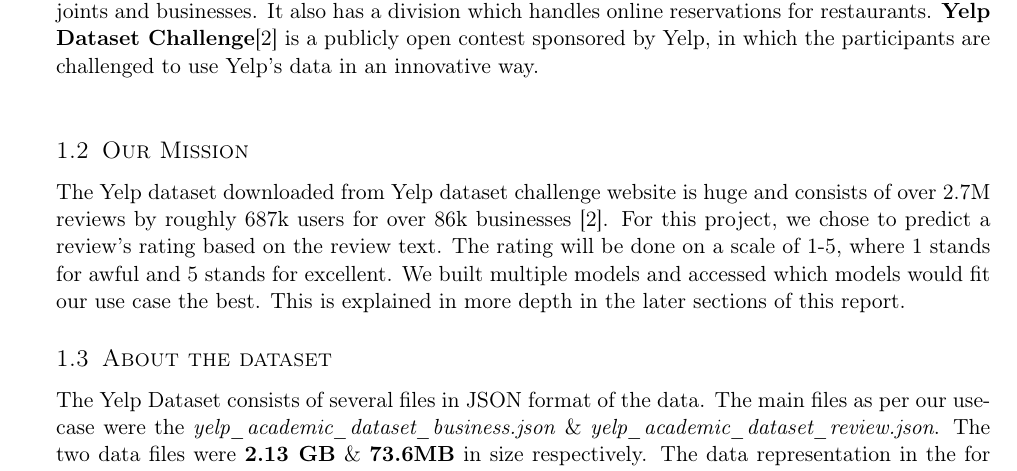
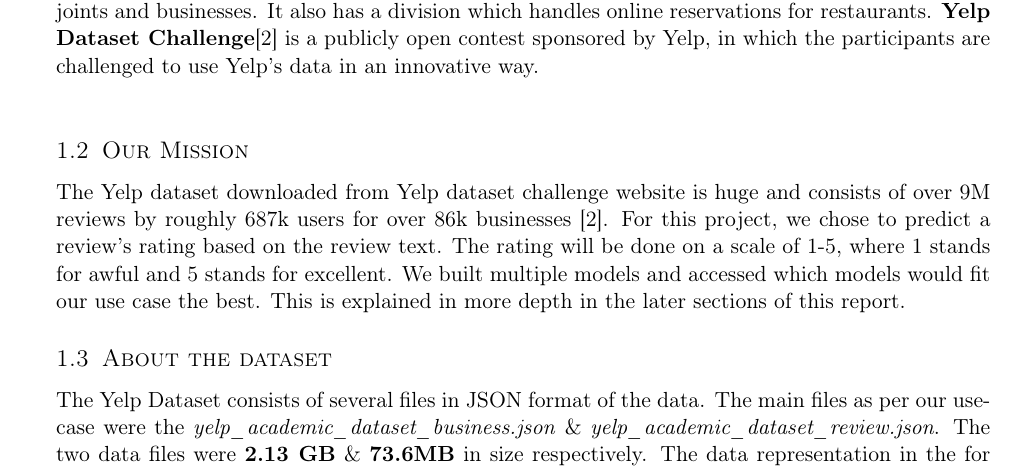
Before and after one commit to piyushghai/Yelp-Dataset-Analysis, a LaTeX document (Report/report.tex): part of page 2 of 15, cut so that both start at the same text. Compiled offline with pdfLaTeX.

Commit message:
Corrected a minor typo

```diff
--- a/Report/report.tex
+++ b/Report/report.tex
@@ -148,7 +148,7 @@
 \subsection{About Yelp}
 \textbf{Yelp} \cite{yelp} a famous website as well as a mobile app which publishes crowd sourced reviews about food joints and businesses. It also has a division which handles online reservations for restaurants. \textbf{Yelp Dataset Challenge}\cite{yelp_dataset_challenge} is a publicly open contest sponsored by Yelp, in which the participants are challenged to use Yelp's data in an innovative way. \\
 \subsection{Our Mission}
-The Yelp dataset downloaded from Yelp dataset challenge website is huge and consists of over 2.7M reviews by roughly 687k users for over 86k businesses \cite{yelp_dataset_challenge}. For this project, we chose to predict a review's rating based on the review text. The rating will be done on a scale of 1-5, where 1 stands for awful and 5 stands for excellent. We built multiple models and accessed which models would fit our use case the best. This is explained in more depth in the later sections of this report.
+The Yelp dataset downloaded from Yelp dataset challenge website is huge and consists of over 9M reviews by roughly 687k users for over 86k businesses \cite{yelp_dataset_challenge}. For this project, we chose to predict a review's rating based on the review text. The rating will be done on a scale of 1-5, where 1 stands for awful and 5 stands for excellent. We built multiple models and accessed which models would fit our use case the best. This is explained in more depth in the later sections of this report.
 
 \subsection{About the dataset}
 The Yelp Dataset consists of several files in JSON format of the data. The main files as per our use-case were the \textit{yelp\_academic\_dataset\_business.json} \& \textit{yelp\_academic\_dataset\_review.json}. The two data files were \textbf{2.13 GB} \& \textbf{73.6MB} in size respectively. The data representation in the for acadmic\_dataset\_business is as follows : \\
```
Also changed, not shown: Report/report.pdf, 3 other files.
